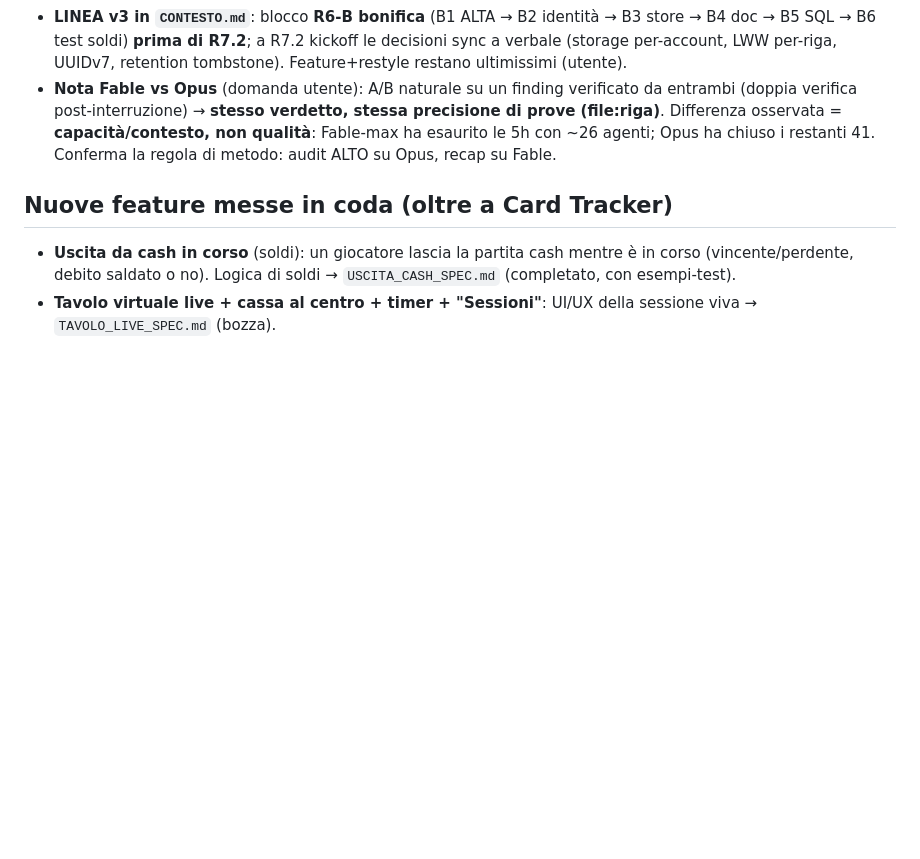
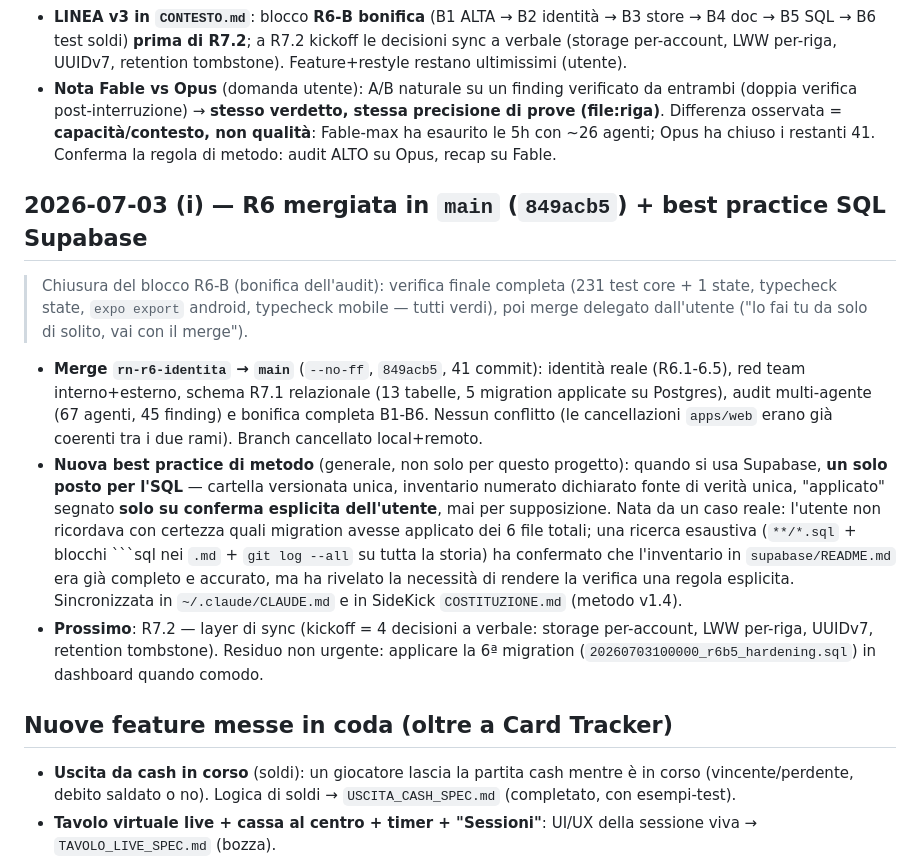
Before and after one commit to robertotommasogrossi7-bit/whos-the-boss, a Markdown page: _processo/DECISIONI.md, the part around the change. Rendered like a GitHub page; blank space fills up the shorter version.

```diff
--- a/_processo/DECISIONI.md
+++ b/_processo/DECISIONI.md
@@ -688,6 +688,28 @@
   osservata = **capacità/contesto, non qualità**: Fable-max ha esaurito le 5h con ~26 agenti; Opus ha
   chiuso i restanti 41. Conferma la regola di metodo: audit ALTO su Opus, recap su Fable.
 
+## 2026-07-03 (i) — R6 mergiata in `main` (`849acb5`) + best practice SQL Supabase
+
+> Chiusura del blocco R6-B (bonifica dell'audit): verifica finale completa (231 test core + 1 state,
+> typecheck state, `expo export` android, typecheck mobile — tutti verdi), poi merge delegato
+> dall'utente ("lo fai tu da solo di solito, vai con il merge").
+
+- **Merge `rn-r6-identita` → `main`** (`--no-ff`, `849acb5`, 41 commit): identità reale (R6.1-6.5),
+  red team interno+esterno, schema R7.1 relazionale (13 tabelle, 5 migration applicate su Postgres),
+  audit multi-agente (67 agenti, 45 finding) e bonifica completa B1-B6. Nessun conflitto (le
+  cancellazioni `apps/web` erano già coerenti tra i due rami). Branch cancellato local+remoto.
+- **Nuova best practice di metodo** (generale, non solo per questo progetto): quando si usa Supabase,
+  **un solo posto per l'SQL** — cartella versionata unica, inventario numerato dichiarato fonte di
+  verità unica, "applicato" segnato **solo su conferma esplicita dell'utente**, mai per supposizione.
+  Nata da un caso reale: l'utente non ricordava con certezza quali migration avesse applicato dei 6
+  file totali; una ricerca esaustiva (`**/*.sql` + blocchi \`\`\`sql nei `.md` + `git log --all` su
+  tutta la storia) ha confermato che l'inventario in `supabase/README.md` era già completo e
+  accurato, ma ha rivelato la necessità di rendere la verifica una regola esplicita. Sincronizzata
+  in `~/.claude/CLAUDE.md` e in SideKick `COSTITUZIONE.md` (metodo v1.4).
+- **Prossimo**: R7.2 — layer di sync (kickoff = 4 decisioni a verbale: storage per-account, LWW
+  per-riga, UUIDv7, retention tombstone). Residuo non urgente: applicare la 6ª migration
+  (`20260703100000_r6b5_hardening.sql`) in dashboard quando comodo.
+
 ## Nuove feature messe in coda (oltre a Card Tracker)
 
 - **Uscita da cash in corso** (soldi): un giocatore lascia la partita cash mentre è
```
Also changed, not shown: _processo/CONTESTO.md (+9 -4 lines).
